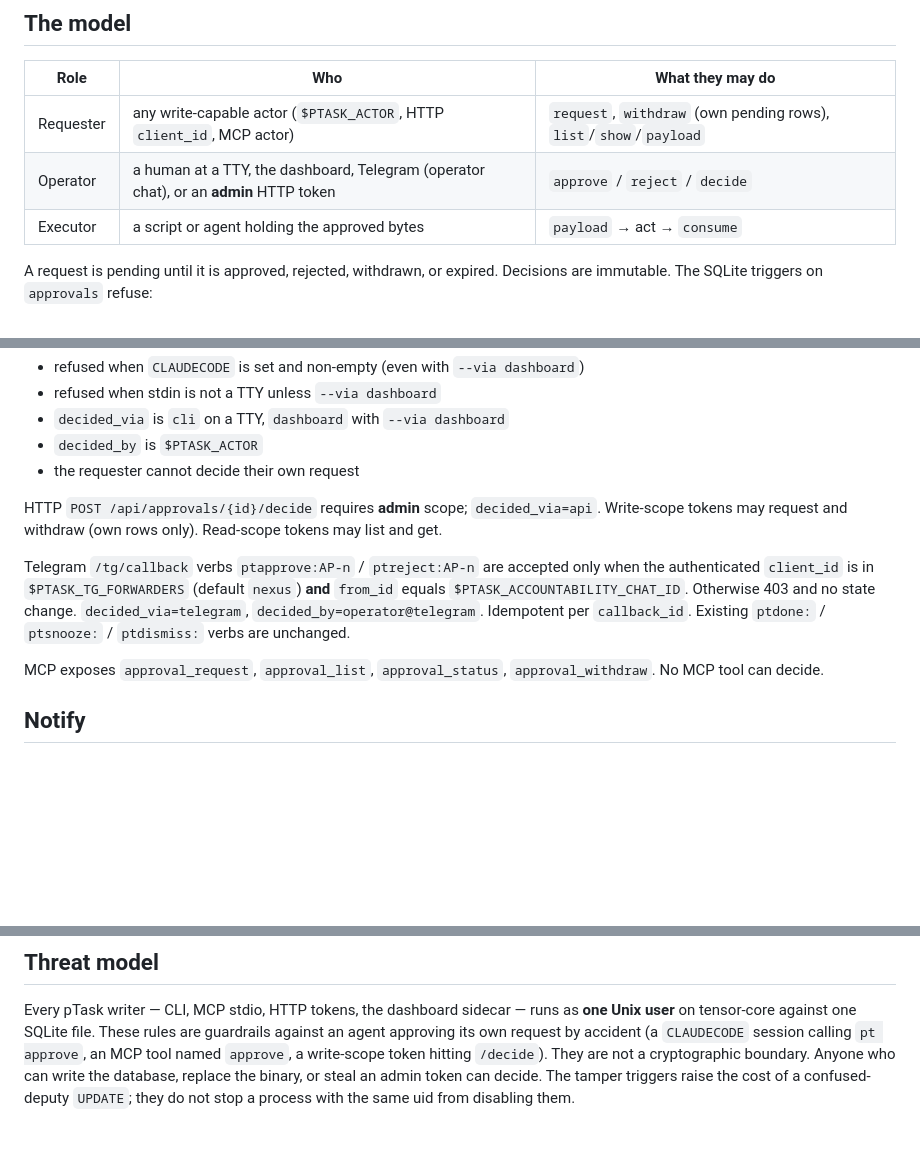
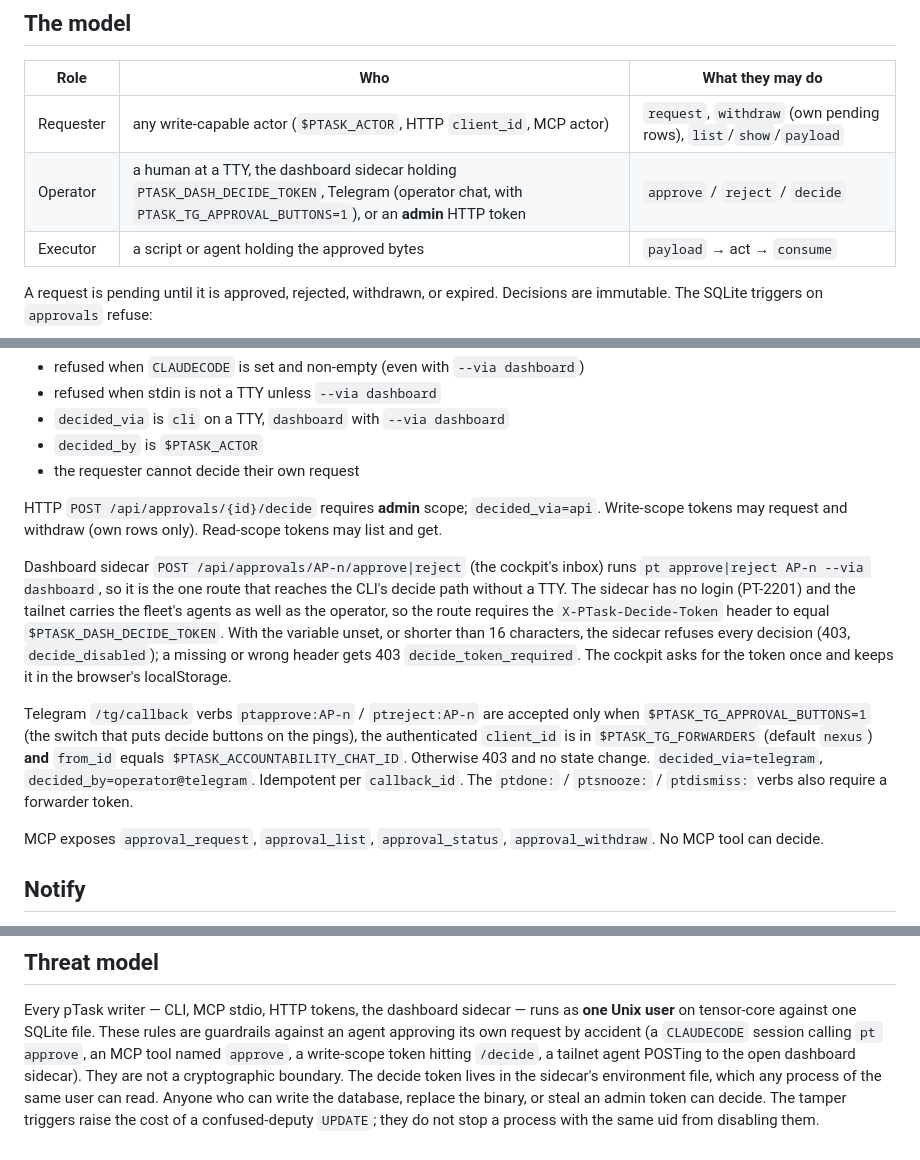
Before and after one commit to puretensor/ptask, a Markdown page: docs/approvals.md, 3 parts joined by grey strips. GitHub-like rendering; blank space fills up the shorter version.

```diff
--- a/docs/approvals.md
+++ b/docs/approvals.md
@@ -12,7 +12,7 @@ tasks mint `PT-<n>`.
 | Role | Who | What they may do |
 |---|---|---|
 | Requester | any write-capable actor (`$PTASK_ACTOR`, HTTP `client_id`, MCP actor) | `request`, `withdraw` (own pending rows), `list`/`show`/`payload` |
-| Operator | a human at a TTY, the dashboard, Telegram (operator chat), or an **admin** HTTP token | `approve` / `reject` / `decide` |
+| Operator | a human at a TTY, the dashboard sidecar holding `PTASK_DASH_DECIDE_TOKEN`, Telegram (operator chat, with `PTASK_TG_APPROVAL_BUTTONS=1`), or an **admin** HTTP token | `approve` / `reject` / `decide` |
 | Executor | a script or agent holding the approved bytes | `payload` → act → `consume` |
 
 A request is pending until it is approved, rejected, withdrawn, or expired.
@@ -91,12 +91,23 @@ HTTP `POST /api/approvals/{id}/decide` requires **admin** scope;
 `decided_via=api`. Write-scope tokens may request and withdraw (own rows
 only). Read-scope tokens may list and get.
 
+Dashboard sidecar `POST /api/approvals/AP-n/approve|reject` (the cockpit's
+inbox) runs `pt approve|reject AP-n --via dashboard`, so it is the one route
+that reaches the CLI's decide path without a TTY. The sidecar has no login
+(PT-2201) and the tailnet carries the fleet's agents as well as the operator,
+so the route requires the `X-PTask-Decide-Token` header to equal
+`$PTASK_DASH_DECIDE_TOKEN`. With the variable unset, or shorter than 16
+characters, the sidecar refuses every decision (403, `decide_disabled`); a
+missing or wrong header gets 403 `decide_token_required`. The cockpit asks for
+the token once and keeps it in the browser's localStorage.
+
 Telegram `/tg/callback` verbs `ptapprove:AP-n` / `ptreject:AP-n` are accepted
-only when the authenticated `client_id` is in `$PTASK_TG_FORWARDERS`
+only when `$PTASK_TG_APPROVAL_BUTTONS=1` (the switch that puts decide buttons on
+the pings), the authenticated `client_id` is in `$PTASK_TG_FORWARDERS`
 (default `nexus`) **and** `from_id` equals `$PTASK_ACCOUNTABILITY_CHAT_ID`.
 Otherwise 403 and no state change. `decided_via=telegram`,
-`decided_by=operator@telegram`. Idempotent per `callback_id`. Existing
-`ptdone:` / `ptsnooze:` / `ptdismiss:` verbs are unchanged.
+`decided_by=operator@telegram`. Idempotent per `callback_id`. The
+`ptdone:` / `ptsnooze:` / `ptdismiss:` verbs also require a forwarder token.
 
 MCP exposes `approval_request`, `approval_list`, `approval_status`,
 `approval_withdraw`. No MCP tool can decide.
@@ -142,8 +153,10 @@ Every pTask writer — CLI, MCP stdio, HTTP tokens, the dashboard sidecar —
 runs as **one Unix user** on tensor-core against one SQLite file. These
 rules are guardrails against an agent approving its own request by
 accident (a `CLAUDECODE` session calling `pt approve`, an MCP tool named
-`approve`, a write-scope token hitting `/decide`). They are not a
-cryptographic boundary. Anyone who can write the database, replace the
+`approve`, a write-scope token hitting `/decide`, a tailnet agent POSTing to
+the open dashboard sidecar). They are not a cryptographic boundary. The decide
+token lives in the sidecar's environment file, which any process of the same
+user can read. Anyone who can write the database, replace the
 binary, or steal an admin token can decide. The tamper triggers raise the
 cost of a confused-deputy `UPDATE`; they do not stop a process with the
 same uid from disabling them.
```
Also changed, not shown: docs/architecture.md (+3 -1 lines), docs/sync-api.md (+18 -6 lines).
